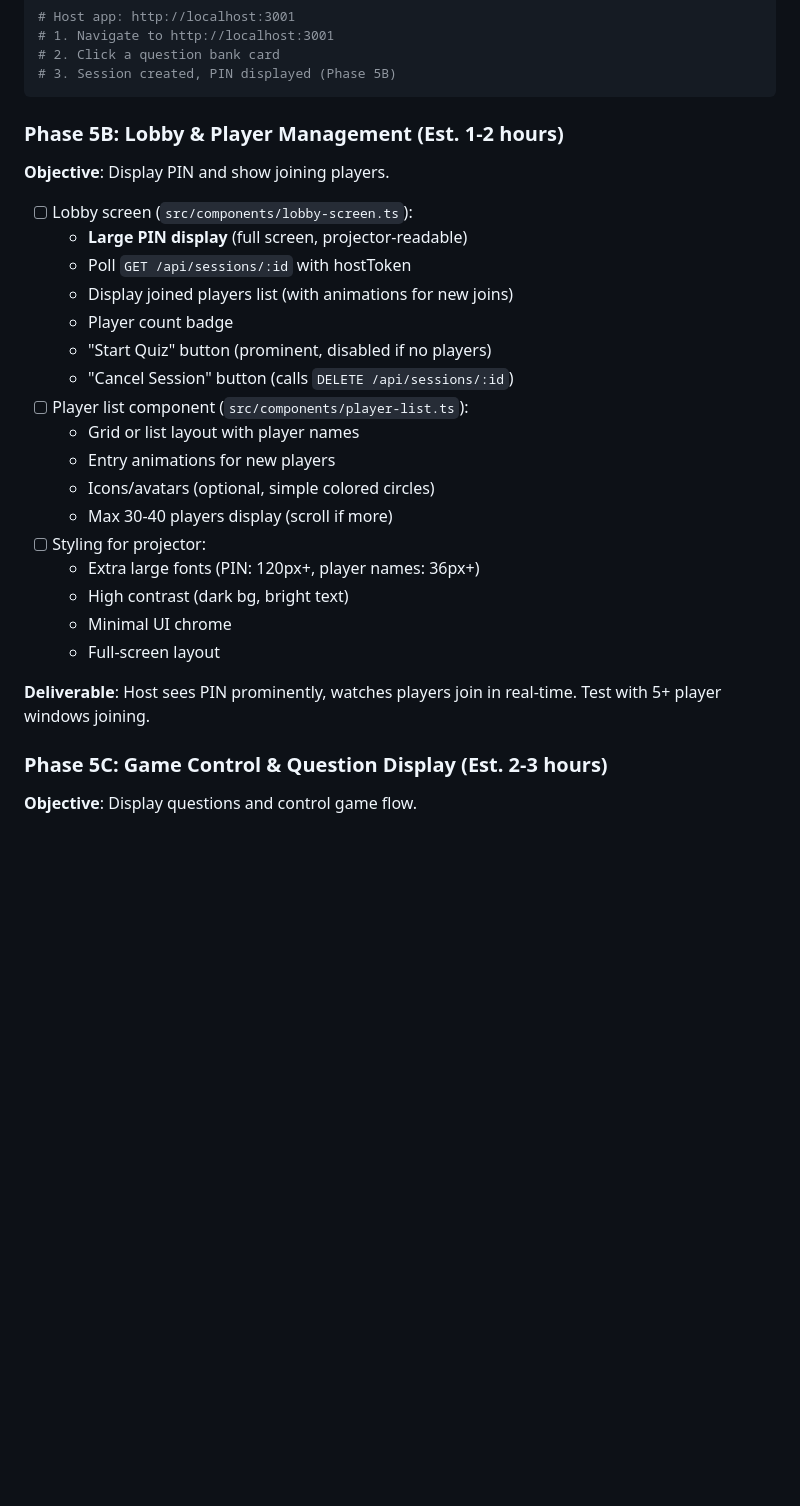
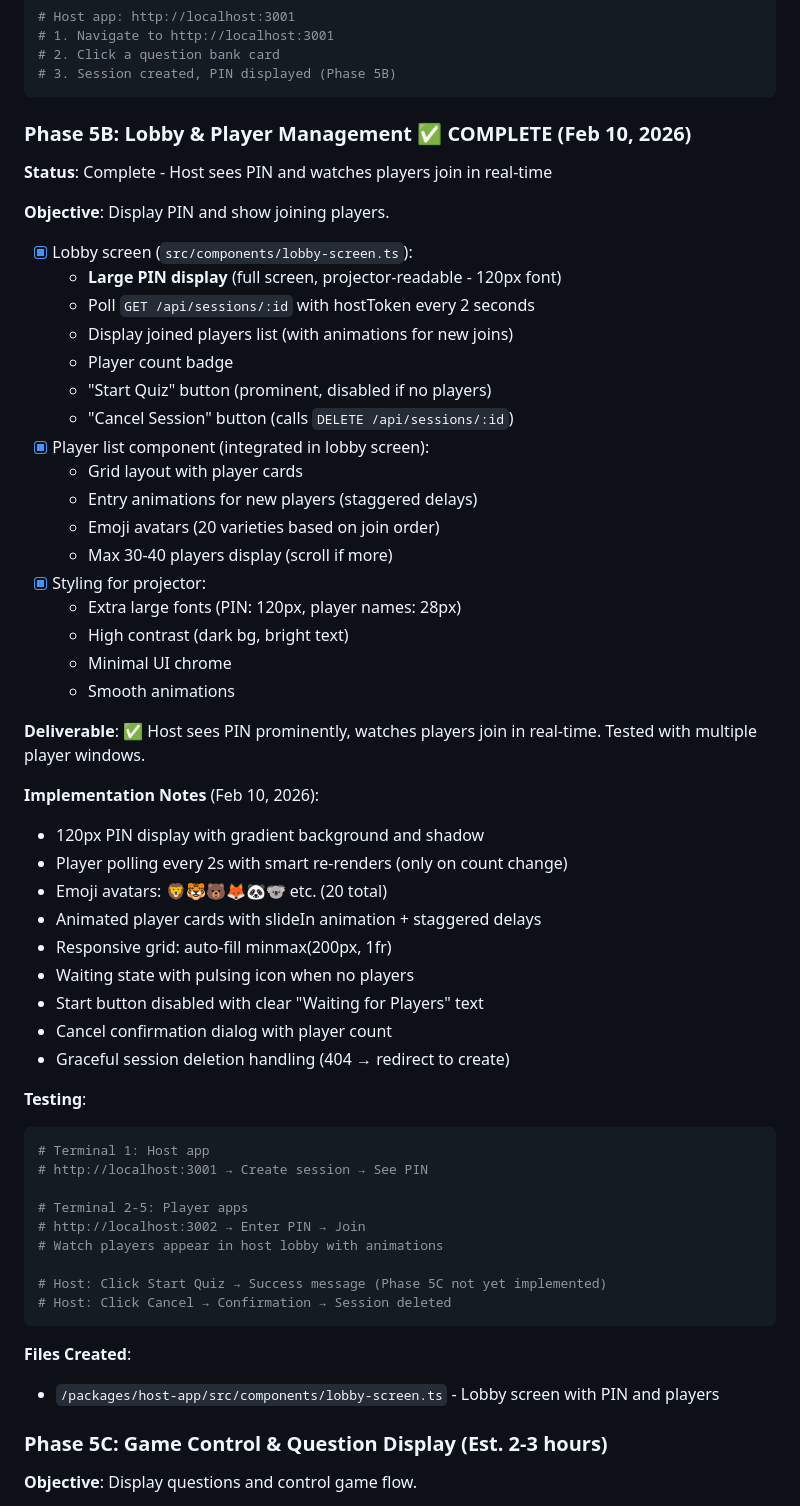
Before and after one commit to ciberado/quizzquizz, a Markdown page: vibe/PLAN.md, the part around one of its changes. Drawn GitHub-style; blank space fills up the shorter version.

Commit message:
docs: update PLAN.md - mark Phase 5B complete

````diff
--- a/vibe/PLAN.md
+++ b/vibe/PLAN.md
@@ -504,29 +505,58 @@ During Phase 4 implementation and Playwright MCP testing, several critical issue
 # 3. Session created, PIN displayed (Phase 5B)
 ```
 
-### Phase 5B: Lobby & Player Management (Est. 1-2 hours)
+### Phase 5B: Lobby & Player Management ✅ COMPLETE (Feb 10, 2026)
+
+**Status**: Complete - Host sees PIN and watches players join in real-time
 
 **Objective**: Display PIN and show joining players.
 
-- [ ] Lobby screen (`src/components/lobby-screen.ts`):
-  - **Large PIN display** (full screen, projector-readable)
-  - Poll `GET /api/sessions/:id` with hostToken
+- [x] Lobby screen (`src/components/lobby-screen.ts`):
+  - **Large PIN display** (full screen, projector-readable - 120px font)
+  - Poll `GET /api/sessions/:id` with hostToken every 2 seconds
   - Display joined players list (with animations for new joins)
   - Player count badge
   - "Start Quiz" button (prominent, disabled if no players)
   - "Cancel Session" button (calls `DELETE /api/sessions/:id`)
-- [ ] Player list component (`src/components/player-list.ts`):
-  - Grid or list layout with player names
-  - Entry animations for new players
-  - Icons/avatars (optional, simple colored circles)
+- [x] Player list component (integrated in lobby screen):
+  - Grid layout with player cards
+  - Entry animations for new players (staggered delays)
+  - Emoji avatars (20 varieties based on join order)
   - Max 30-40 players display (scroll if more)
-- [ ] Styling for projector:
-  - Extra large fonts (PIN: 120px+, player names: 36px+)
+- [x] Styling for projector:
+  - Extra large fonts (PIN: 120px, player names: 28px)
   - High contrast (dark bg, bright text)
   - Minimal UI chrome
-  - Full-screen layout
-
-**Deliverable**: Host sees PIN prominently, watches players join in real-time. Test with 5+ player windows joining.
+  - Smooth animations
+
+**Deliverable**: ✅ Host sees PIN prominently, watches players join in real-time. Tested with multiple player windows.
+
+**Implementation Notes** (Feb 10, 2026):
+- 120px PIN display with gradient background and shadow
+- Player polling every 2s with smart re-renders (only on count change)
+- Emoji avatars: 🦁🐯🐻🦊🐼🐨 etc. (20 total)
+- Animated player cards with slideIn animation + staggered delays
+- Responsive grid: auto-fill minmax(200px, 1fr)
+- Waiting state with pulsing icon when no players
+- Start button disabled with clear "Waiting for Players" text
+- Cancel confirmation dialog with player count
+- Graceful session deletion handling (404 → redirect to create)
+
+**Testing**:
+```bash
+# Terminal 1: Host app
+# http://localhost:3001 → Create session → See PIN
+
+# Terminal 2-5: Player apps
+# http://localhost:3002 → Enter PIN → Join
+# Watch players appear in host lobby with animations
+
+# Host: Click Start Quiz → Success message (Phase 5C not yet implemented)
+# Host: Click Cancel → Confirmation → Session deleted
+```
+
+**Files Created**:
+- `/packages/host-app/src/components/lobby-screen.ts` - Lobby screen with PIN and players
 
 ### Phase 5C: Game Control & Question Display (Est. 2-3 hours)
 
````
Also changed, not shown: other parts of vibe/PLAN.md (+8 -7 lines).
